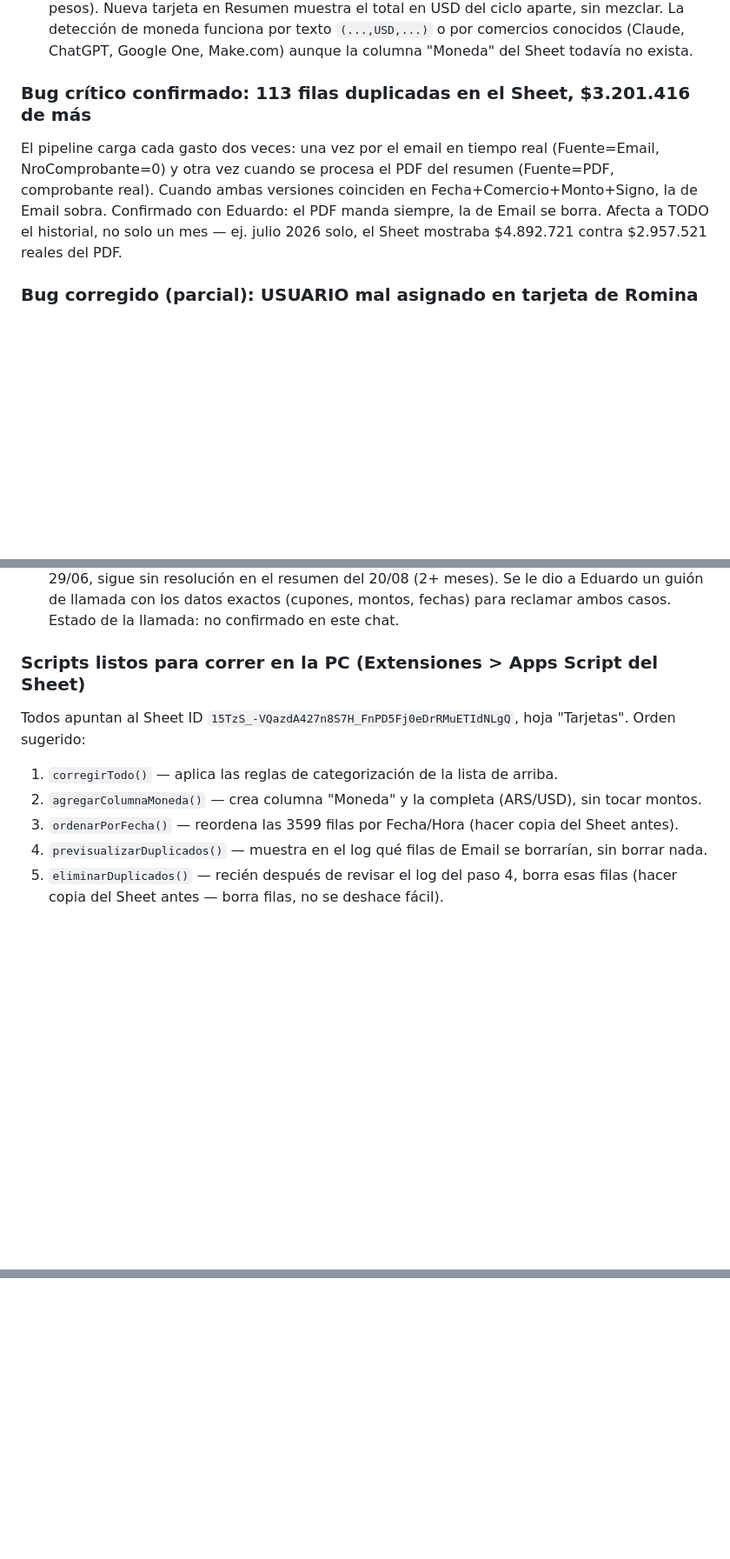
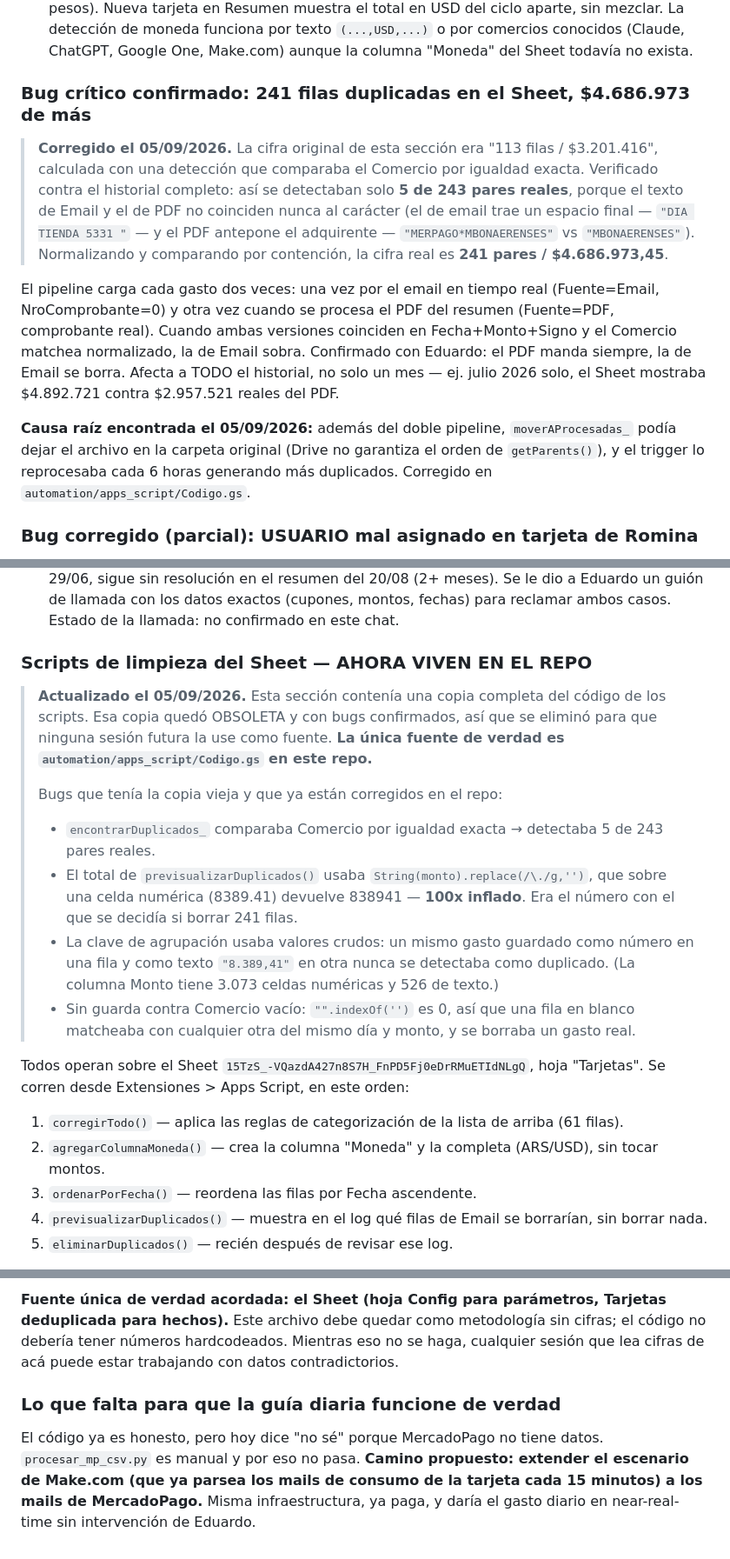
Before and after one commit to egastrell/gazelle-app, a Markdown page: CLAUDE.md, 3 parts joined by grey strips. Shown at 87% size. Rendered like a GitHub page; blank space fills up the shorter version.

```diff
--- a/CLAUDE.md
+++ b/CLAUDE.md
@@ -350,14 +350,27 @@ del Sheet vía Google Drive, sin permiso de escritura).
   `(...,USD,...)` o por comercios conocidos (Claude, ChatGPT, Google One, Make.com)
   aunque la columna "Moneda" del Sheet todavía no exista.
 
-### Bug crítico confirmado: 113 filas duplicadas en el Sheet, $3.201.416 de más
+### Bug crítico confirmado: 241 filas duplicadas en el Sheet, $4.686.973 de más
+
+> **Corregido el 05/09/2026.** La cifra original de esta sección era "113 filas /
+> $3.201.416", calculada con una detección que comparaba el Comercio por igualdad
+> exacta. Verificado contra el historial completo: así se detectaban solo **5 de 243
+> pares reales**, porque el texto de Email y el de PDF no coinciden nunca al carácter
+> (el de email trae un espacio final — `"DIA TIENDA 5331 "` — y el PDF antepone el
+> adquirente — `"MERPAGO*MBONAERENSES"` vs `"MBONAERENSES"`). Normalizando y comparando
+> por contención, la cifra real es **241 pares / $4.686.973,45**.
 
 El pipeline carga cada gasto dos veces: una vez por el email en tiempo real (Fuente=Email,
 NroComprobante=0) y otra vez cuando se procesa el PDF del resumen (Fuente=PDF, comprobante
-real). Cuando ambas versiones coinciden en Fecha+Comercio+Monto+Signo, la de Email sobra.
-Confirmado con Eduardo: el PDF manda siempre, la de Email se borra.
-Afecta a TODO el historial, no solo un mes — ej. julio 2026 solo, el Sheet mostraba
-$4.892.721 contra $2.957.521 reales del PDF.
+real). Cuando ambas versiones coinciden en Fecha+Monto+Signo y el Comercio matchea
+normalizado, la de Email sobra. Confirmado con Eduardo: el PDF manda siempre, la de
+Email se borra. Afecta a TODO el historial, no solo un mes — ej. julio 2026 solo, el
+Sheet mostraba $4.892.721 contra $2.957.521 reales del PDF.
+
+**Causa raíz encontrada el 05/09/2026:** además del doble pipeline, `moverAProcesadas_`
+podía dejar el archivo en la carpeta original (Drive no garantiza el orden de
+`getParents()`), y el trigger lo reprocesaba cada 6 horas generando más duplicados.
+Corregido en `automation/apps_script/Codigo.gs`.
 
 ### Bug corregido (parcial): USUARIO mal asignado en tarjeta de Romina
 
@@ -399,14 +412,31 @@ julio y agosto 2026 (no solo el Sheet):
 Se le dio a Eduardo un guión de llamada con los datos exactos (cupones, montos,
 fechas) para reclamar ambos casos. Estado de la llamada: no confirmado en este chat.
 
-### Scripts listos para correr en la PC (Extensiones > Apps Script del Sheet)
+### Scripts de limpieza del Sheet — AHORA VIVEN EN EL REPO
 
-Todos apuntan al Sheet ID `15TzS_-VQazdA427n8S7H_FnPD5Fj0eDrRMuETIdNLgQ`, hoja "Tarjetas".
-Orden sugerido:
-1. `corregirTodo()` — aplica las reglas de categorización de la lista de arriba.
-2. `agregarColumnaMoneda()` — crea columna "Moneda" y la completa (ARS/USD), sin tocar montos.
-3. `ordenarPorFecha()` — reordena las 3599 filas por Fecha/Hora (hacer copia del Sheet antes).
+> **Actualizado el 05/09/2026.** Esta sección contenía una copia completa del código
+> de los scripts. Esa copia quedó OBSOLETA y con bugs confirmados, así que se
+> eliminó para que ninguna sesión futura la use como fuente. **La única fuente de
+> verdad es `automation/apps_script/Codigo.gs` en este repo.**
+>
+> Bugs que tenía la copia vieja y que ya están corregidos en el repo:
+> - `encontrarDuplicados_` comparaba Comercio por igualdad exacta → detectaba 5 de
+>   243 pares reales.
+> - El total de `previsualizarDuplicados()` usaba `String(monto).replace(/\./g,'')`,
+>   que sobre una celda numérica (8389.41) devuelve 838941 — **100x inflado**. Era el
+>   número con el que se decidía si borrar 241 filas.
+> - La clave de agrupación usaba valores crudos: un mismo gasto guardado como número
+>   en una fila y como texto `"8.389,41"` en otra nunca se detectaba como duplicado.
+>   (La columna Monto tiene 3.073 celdas numéricas y 526 de texto.)
+> - Sin guarda contra Comercio vacío: `"".indexOf('')` es 0, así que una fila en
+>   blanco matcheaba con cualquier otra del mismo día y monto, y se borraba un gasto real.
+
+Todos operan sobre el Sheet `15TzS_-VQazdA427n8S7H_FnPD5Fj0eDrRMuETIdNLgQ`, hoja
+"Tarjetas". Se corren desde Extensiones > Apps Script, en este orden:
+
+1. `corregirTodo()` — aplica las reglas de categorización de la lista de arriba (61 filas).
+2. `agregarColumnaMoneda()` — crea la columna "Moneda" y la completa (ARS/USD), sin tocar montos.
+3. `ordenarPorFecha()` — reordena las filas por Fecha ascendente.
 4. `previsualizarDuplicados()` — muestra en el log qué filas de Email se borrarían, sin borrar nada.
-5. `eliminarDuplicados()` — recién después de revisar el log del paso 4, borra esas filas
-   (hacer copia del Sheet antes — borra filas, no se deshace fácil).
+5. `eliminarDuplicados()` — recién después de revisar ese log.
 
@@ -630,0 +517,12 @@ function eliminarDuplicados() {
+**Fuente única de verdad acordada: el Sheet (hoja Config para parámetros, Tarjetas
+deduplicada para hechos).** Este archivo debe quedar como metodología sin cifras; el
+código no debería tener números hardcodeados. Mientras eso no se haga, cualquier
+sesión que lea cifras de acá puede estar trabajando con datos contradictorios.
+
+### Lo que falta para que la guía diaria funcione de verdad
+
+El código ya es honesto, pero hoy dice "no sé" porque MercadoPago no tiene datos.
+`procesar_mp_csv.py` es manual y por eso no pasa. **Camino propuesto: extender el
+escenario de Make.com (que ya parsea los mails de consumo de la tarjeta cada 15
+minutos) a los mails de MercadoPago.** Misma infraestructura, ya paga, y daría el
+gasto diario en near-real-time sin intervención de Eduardo.
```
Also changed, not shown: other parts of CLAUDE.md (+65 -209 lines).
